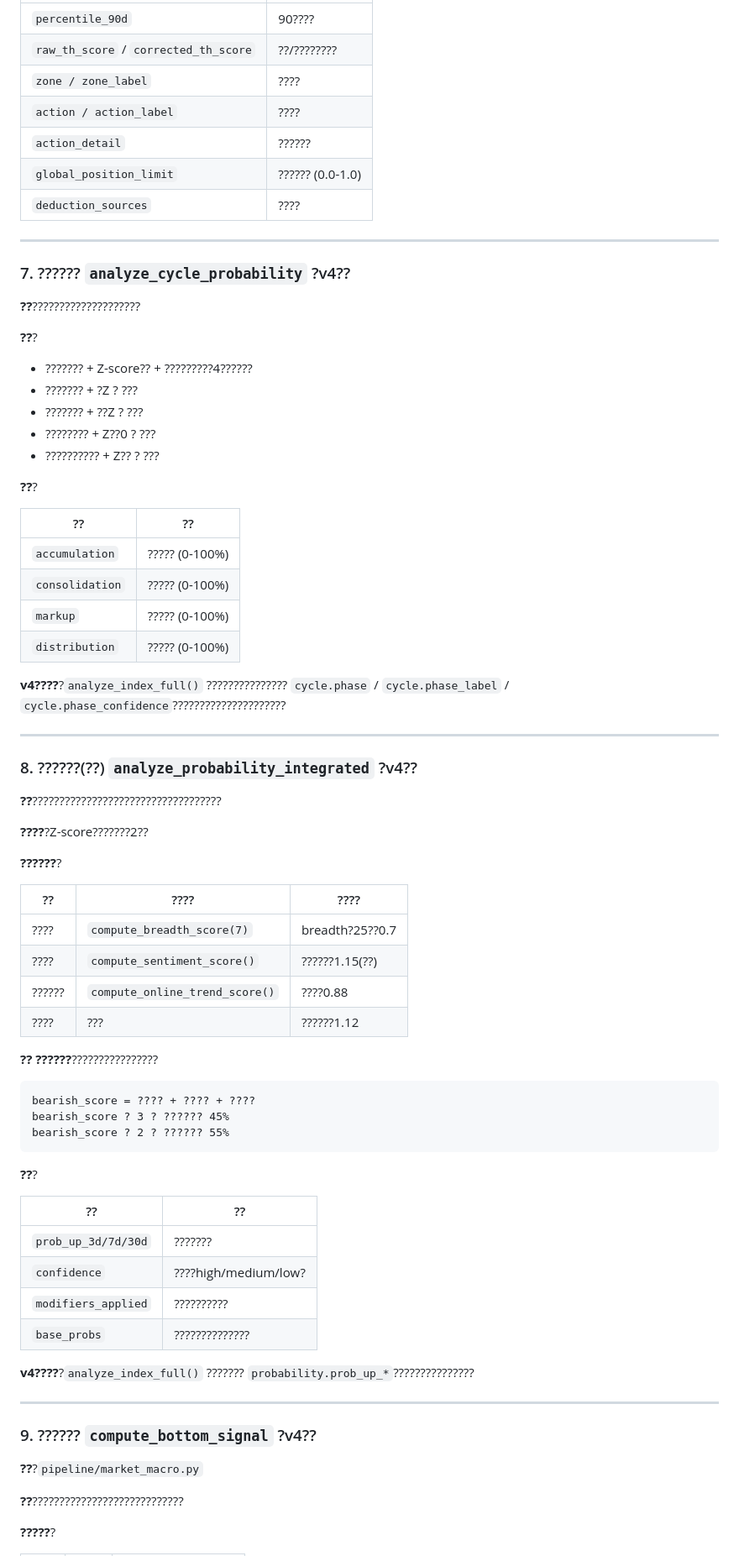
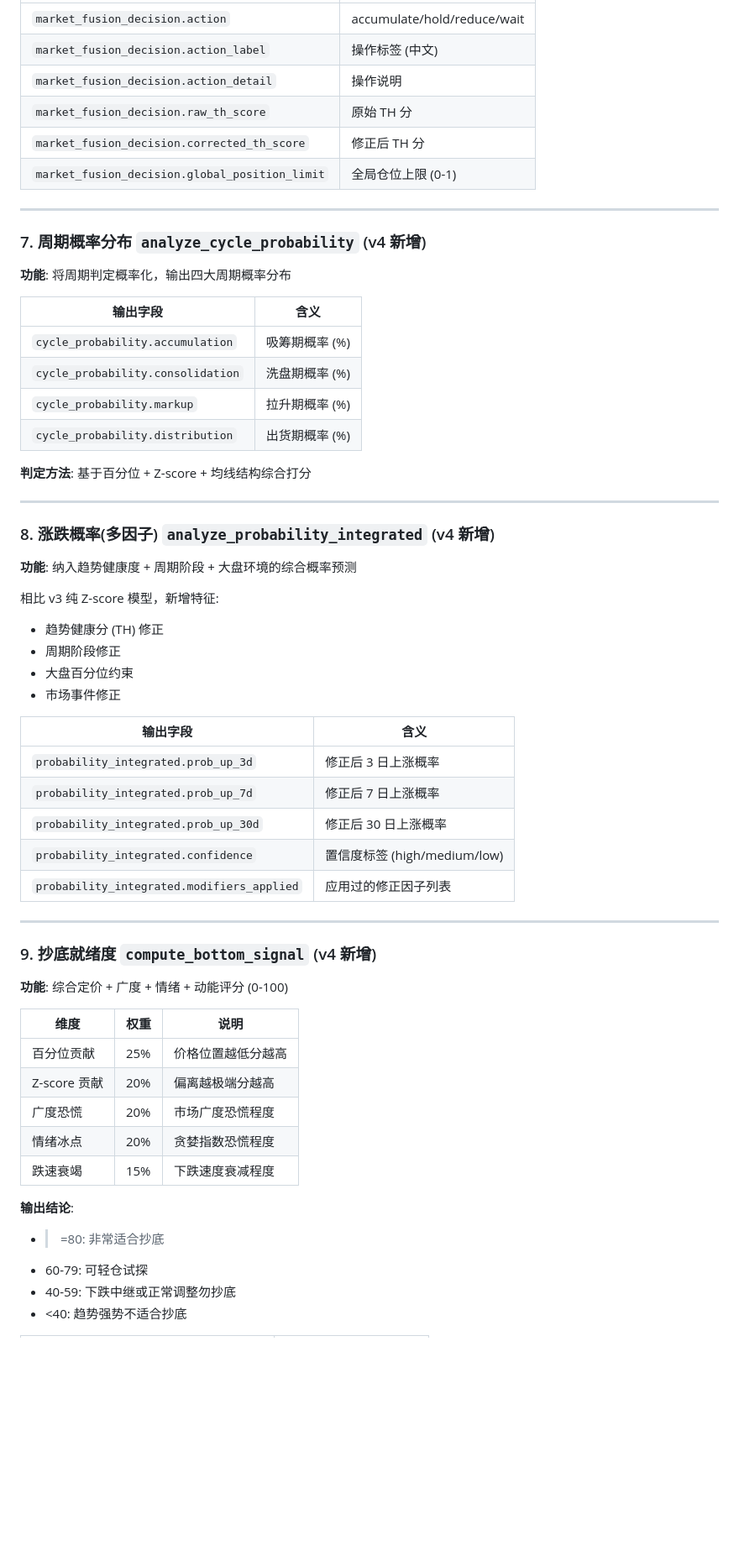
Before and after one commit to DarcyYang2020/cs-skin-market, a Markdown page: cs-skin-market/references/market-engine.md, the part around one of its changes. Shown at 84% size. Rendered like a GitHub page; blank space fills up the shorter version.

````diff
--- a/cs-skin-market/references/market-engine.md
+++ b/cs-skin-market/references/market-engine.md
@@ -194,79 +159,63 @@
 |---|---|
-| `percentile_90d` | 90???? |
-| `raw_th_score` / `corrected_th_score` | ??/???????? |
-| `zone / zone_label` | ???? |
-| `action / action_label` | ???? |
-| `action_detail` | ?????? |
-| `global_position_limit` | ?????? (0.0-1.0) |
-| `deduction_sources` | ???? |
+| `market_fusion_decision.action` | accumulate/hold/reduce/wait |
+| `market_fusion_decision.action_label` | 操作标签 (中文) |
+| `market_fusion_decision.action_detail` | 操作说明 |
+| `market_fusion_decision.raw_th_score` | 原始 TH 分 |
+| `market_fusion_decision.corrected_th_score` | 修正后 TH 分 |
+| `market_fusion_decision.global_position_limit` | 全局仓位上限 (0-1) |
 
 ---
 
-### 7. ?????? `analyze_cycle_probability` ?v4??
+### 7. 周期概率分布 `analyze_cycle_probability` (v4 新增)
 
-**??**????????????????????
+**功能**: 将周期判定概率化，输出四大周期概率分布
 
-**??**?
-- ??????? + Z-score?? + ?????????4??????
-- ??????? + ?Z ? ???
-- ??????? + ??Z ? ???
-- ???????? + Z??0 ? ???
-- ?????????? + Z?? ? ???
+| 输出字段 | 含义 |
+|---|---|
+| `cycle_probability.accumulation` | 吸筹期概率 (%) |
+| `cycle_probability.consolidation` | 洗盘期概率 (%) |
+| `cycle_probability.markup` | 拉升期概率 (%) |
+| `cycle_probability.distribution` | 出货期概率 (%) |
 
-**??**?
-
-| ?? | ?? |
-|---|---|
-| `accumulation` | ????? (0-100%) |
-| `consolidation` | ????? (0-100%) |
-| `markup` | ????? (0-100%) |
-| `distribution` | ????? (0-100%) |
-
-**v4????**?`analyze_index_full()` ??????????????? `cycle.phase` / `cycle.phase_label` / `cycle.phase_confidence`?????????????????????
+**判定方法**: 基于百分位 + Z-score + 均线结构综合打分
 
 ---
 
-### 8. ??????(??) `analyze_probability_integrated` ?v4??
+### 8. 涨跌概率(多因子) `analyze_probability_integrated` (v4 新增)
 
-**??**???????????????????????????????????
+**功能**: 纳入趋势健康度 + 周期阶段 + 大盘环境的综合概率预测
 
-**????**?Z-score???????2??
+相比 v3 纯 Z-score 模型，新增特征:
+- 趋势健康分 (TH) 修正
+- 周期阶段修正
+- 大盘百分位约束
+- 市场事件修正
 
-**??????**?
-
-| ?? | ???? | ???? |
-|---|---|---|
-| ???? | `compute_breadth_score(7)` | breadth?25??0.7 | ?40??0.85 | ?75??1.15 | ?65??1.08 |
-| ???? | `compute_sentiment_score()` | ??????1.15(??) | ??????0.85 |
-| ?????? | `compute_online_trend_score()` | ????0.88 | ????1.10 |
-| ???? | ??? | ??????1.12 | ??????0.88 |
-
-**?? ??????**????????????????
-
-```
-bearish_score = ???? + ???? + ????
-bearish_score ? 3 ? ?????? 45%
-bearish_score ? 2 ? ?????? 55%
-```
-
-**??**?
-
-| ?? | ?? |
+| 输出字段 | 含义 |
 |---|---|
-| `prob_up_3d/7d/30d` | ??????? |
-| `confidence` | ????high/medium/low? |
-| `modifiers_applied` | ?????????? |
-| `base_probs` | ?????????????? |
-
-**v4????**?`analyze_index_full()` ??????? `probability.prob_up_*`???????????????
+| `probability_integrated.prob_up_3d` | 修正后 3 日上涨概率 |
+| `probability_integrated.prob_up_7d` | 修正后 7 日上涨概率 |
+| `probability_integrated.prob_up_30d` | 修正后 30 日上涨概率 |
+| `probability_integrated.confidence` | 置信度标签 (high/medium/low) |
+| `probability_integrated.modifiers_applied` | 应用过的修正因子列表 |
 
 ---
 
-### 9. ?????? `compute_bottom_signal` ?v4??
+### 9. 抄底就绪度 `compute_bottom_signal` (v4 新增)
 
-**??**?`pipeline/market_macro.py`
+**功能**: 综合定价 + 广度 + 情绪 + 动能评分 (0-100)
 
-**??**????????????????????????????
+| 维度 | 权重 | 说明 |
+|---|---|---|
+| 百分位贡献 | 25% | 价格位置越低分越高 |
+| Z-score 贡献 | 20% | 偏离越极端分越高 |
+| 广度恐慌 | 20% | 市场广度恐慌程度 |
+| 情绪冰点 | 20% | 贪婪指数恐慌程度 |
+| 跌速衰竭 | 15% | 下跌速度衰减程度 |
 
-**?????**?
+**输出结论**:
+- >=80: 非常适合抄底
+- 60-79: 可轻仓试探
+- 40-59: 下跌中继或正常调整勿抄底
+- <40: 趋势强势不适合抄底
 
````
Also changed, not shown: other parts of cs-skin-market/references/market-engine.md (+201 -252 lines).
